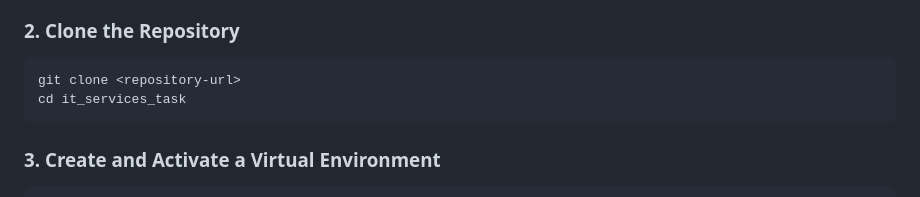
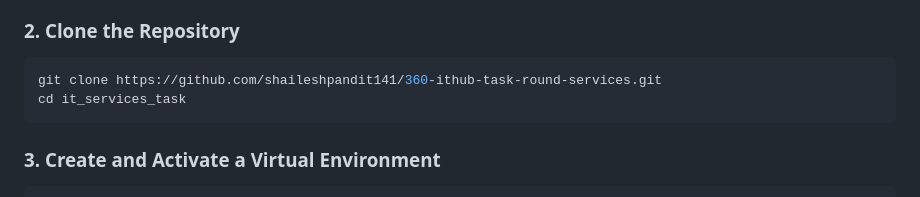
Before and after one commit to shaileshpandit141/360-ithub-task-round-services, a Markdown page: README.md, the part around the change. Drawn GitHub-style.

Commit message:
core: update README.md docs with missing git clone link

````diff
--- a/README.md
+++ b/README.md
@@ -69,7 +69,7 @@ Follow these steps to set up the project locally.
 
 ### **2. Clone the Repository**
 ```bash
-git clone <repository-url>
+git clone https://github.com/shaileshpandit141/360-ithub-task-round-services.git
 cd it_services_task
 ```
 
````
